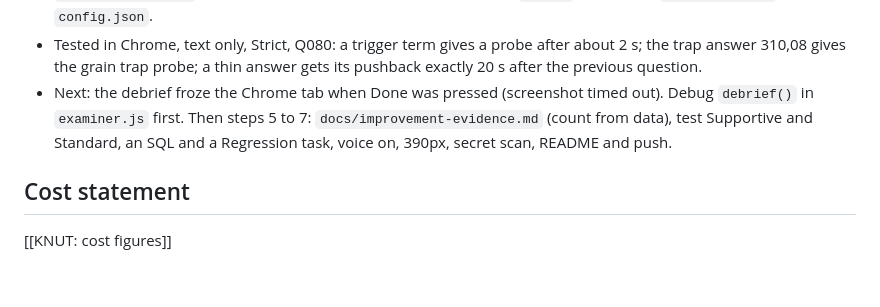
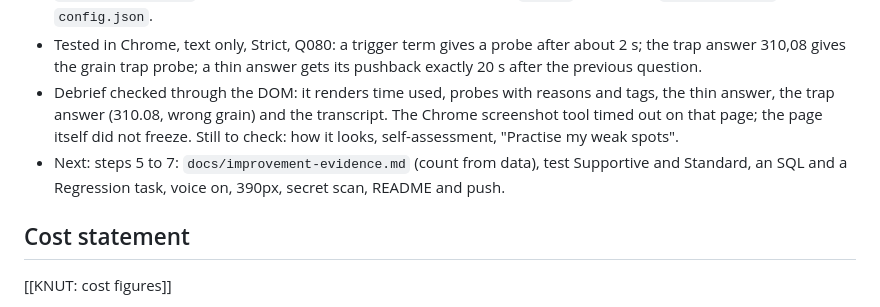
Before and after one commit to knbarka-beep/examstudio, a Markdown page: LOG.md, the part around the change. GitHub-like rendering; blank space fills up the shorter version.

Commit message:
Log: Run 7 progress

```diff
--- a/LOG.md
+++ b/LOG.md
@@ -334,7 +334,8 @@ Paused 29.10.2026 12:28:06 (usage limit). State for resuming:
 - Done and committed: redesign (white, system fonts, nav Practice, Exam mode, About; dark theme and workbook chrome removed), trap tags in `checks.json` (from `scripts/build_checks.py`; output unchanged apart from the tags), `docs/data/probes.json`, smoke test checks for probes, exam mode in `docs/js/examiner.js`.
 - Fixed on the way: module imports now carry `?v=` (stamped by `build_site.py`) and data JSON is fetched with `cache: "no-cache"`. Without this a browser could combine a new `app.js` with an old `improvement.js` or `config.json`.
 - Tested in Chrome, text only, Strict, Q080: a trigger term gives a probe after about 2 s; the trap answer 310,08 gives the grain trap probe; a thin answer gets its pushback exactly 20 s after the previous question.
-- Next: the debrief froze the Chrome tab when Done was pressed (screenshot timed out). Debug `debrief()` in `examiner.js` first. Then steps 5 to 7: `docs/improvement-evidence.md` (count from data), test Supportive and Standard, an SQL and a Regression task, voice on, 390px, secret scan, README and push.
+- Debrief checked through the DOM: it renders time used, probes with reasons and tags, the thin answer, the trap answer (310.08, wrong grain) and the transcript. The Chrome screenshot tool timed out on that page; the page itself did not freeze. Still to check: how it looks, self-assessment, "Practise my weak spots".
+- Next: steps 5 to 7: `docs/improvement-evidence.md` (count from data), test Supportive and Standard, an SQL and a Regression task, voice on, 390px, secret scan, README and push.
 
 ## Cost statement
 
```
